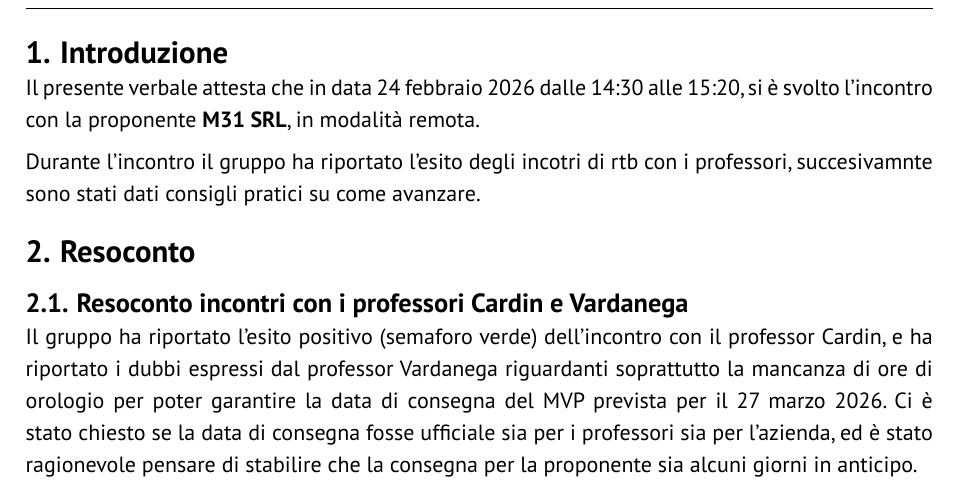
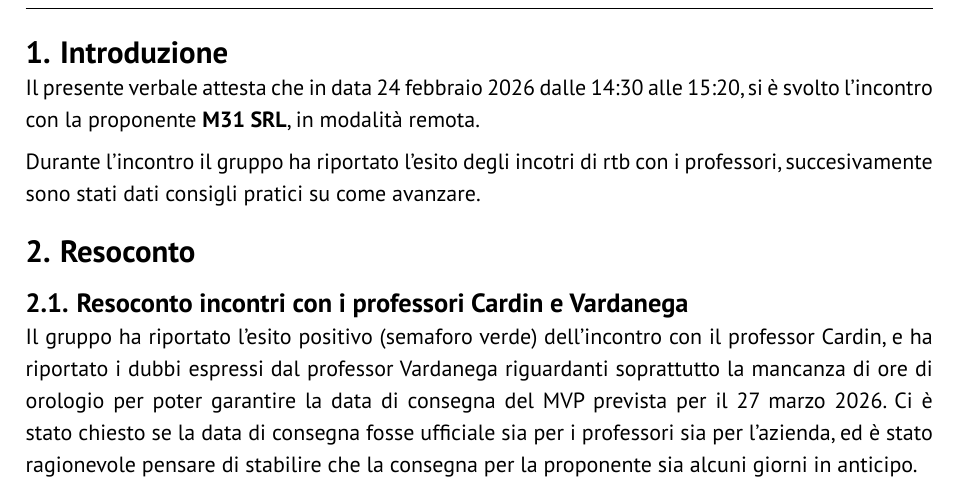
Before and after one commit to GlitchHub-Team/GlitchHub-Team.github.io, a Typst document (src/PB/VerbaliEsterni/2026-02-24.typ): part of page 4 of 6, cut so that both start at the same text. Compiled offline with Typst 0.15.

Commit message:
Fix typo

```diff
--- a/src/PB/VerbaliEsterni/2026-02-24.typ
+++ b/src/PB/VerbaliEsterni/2026-02-24.typ
@@ -36,7 +36,7 @@
 = Introduzione
 Il presente verbale attesta che in data 24 febbraio 2026 dalle 14:30 alle 15:20, si è svolto l'incontro con la proponente *M31 SRL*, in modalità remota.
 
-Durante l'incontro il gruppo ha riportato l'esito degli incotri di rtb con i professori, succesivamnte sono stati dati consigli pratici su come avanzare.
+Durante l'incontro il gruppo ha riportato l'esito degli incotri di rtb con i professori, succesivamente sono stati dati consigli pratici su come avanzare.
 
 = Resoconto
 
```
